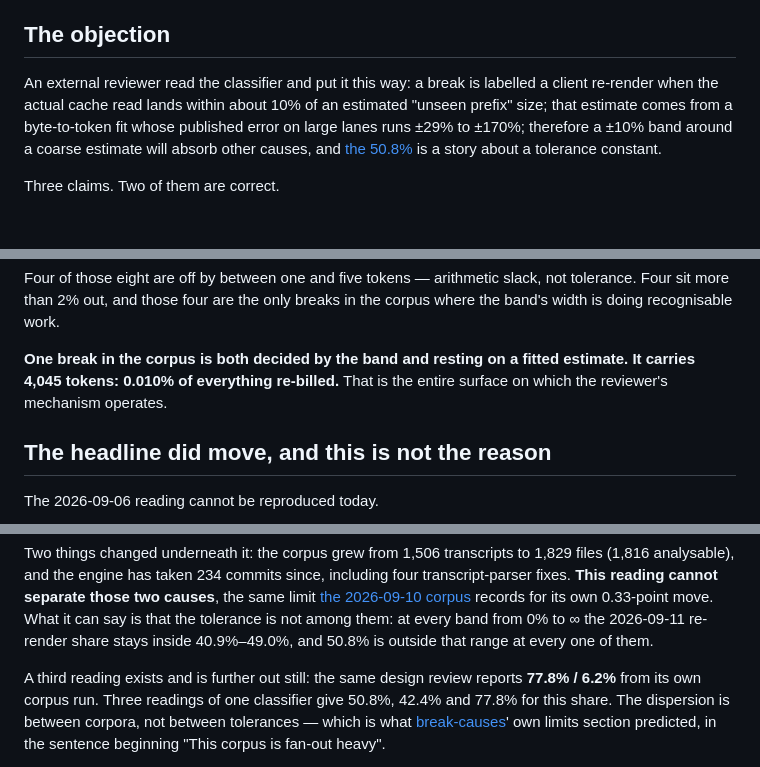
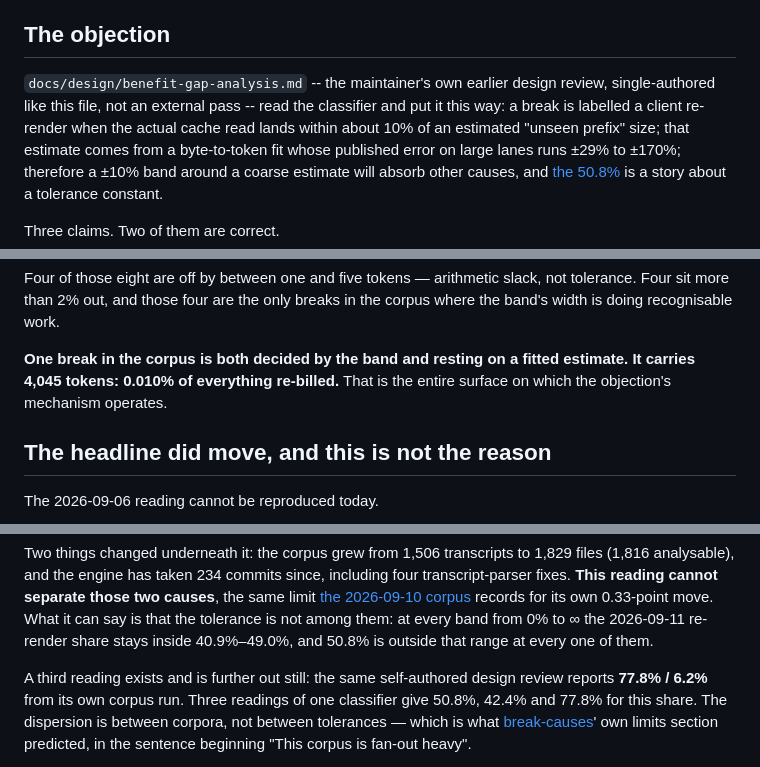
Before and after one commit to RedRobotKK/Replay, a Markdown page: docs/evidence/rerender-band-sensitivity-2026-09-11.md, 3 parts joined by grey strips. Drawn GitHub-style.

Commit message:
docs: a third and fourth self-authored finding wore the reviewer label
The GTM-02 pass and the following commit (41d8649) corrected
docs/evidence/security-review-2026-09-04.md and docs/SURFACES.md for calling
a single-author pass "an external reviewer" or "the independent pass." The
same check (git log --follow --diff-filter=A, confirming every author on the
file is Daniel Saito / RedRobot, the same identity under two names) finds the
pattern twice more: docs/evidence/break-causes-2026-09-06.md ("An external
reviewer put it that...") and docs/evidence/rerender-band-sensitivity-2026-09-11.md
("An external reviewer read the classifier...", "the reviewer's mechanism",
"the same design review"), both describing docs/design/benefit-gap-analysis.md,
which git history shows was authored solely by RedRobot on 2026-09-09.

Corrected the same way as before: the technical findings are unchanged (the
tolerance-sweep arithmetic, the measured-vs-estimated provenance breakdown,
the 8.1-point range) and only the provenance language is fixed, to say the
objection came from the maintainer's own earlier design review rather than an
external or independent pass. internal/regression/launch_copy_test.go pins
the phrase "does not reproduce" in break-causes-2026-09-06.md; that phrase is
untouched.

Verified: go build ./..., go vet ./..., go test ./... -count=1 all green,
including TestFCLC_TheLaunchCopyFollowsTheProseRules and
TestFCLC2_NoDocumentLeadsWithTheRetractedShare explicitly. CLAIM-REGISTER.md
regenerates byte-identical (no claims.go change). No further occurrence of
"external reviewer" / "independent reviewer" / "the independent pass" exists
in the tree pointing at a self-authored document; one remaining occurrence
(docs/adr/0014-checks-must-be-able-to-fail.md's "two independent reviewers
each wrote a working ECDSA signer") describes a red-team method rather than
review authority and is not mechanically verifiable from this file's own git
history the way the other four were, so it is left unexamined rather than
guessed at.

Co-Authored-By: Claude Sonnet 5 <noreply@anthropic.com>
Claude-Session: https://claude.ai/code/session_01E8nxc8AzURJuqkv73SmiV2

```diff
--- a/docs/evidence/rerender-band-sensitivity-2026-09-11.md
+++ b/docs/evidence/rerender-band-sensitivity-2026-09-11.md
@@ -16,8 +16,10 @@ not why.
 
 ## The objection
 
-An external reviewer read the classifier and put it this way: a break is
-labelled a client re-render when the actual cache read lands within about 10%
+`docs/design/benefit-gap-analysis.md` -- the maintainer's own earlier design
+review, single-authored like this file, not an external pass -- read the
+classifier and put it this way: a break is labelled a client re-render when
+the actual cache read lands within about 10%
 of an estimated "unseen prefix" size; that estimate comes from a byte-to-token
 fit whose published error on large lanes runs ±29% to ±170%; therefore a ±10%
 band around a coarse estimate will absorb other causes, and
@@ -209,7 +211,7 @@ the corpus where the band's width is doing recognisable work.
 
 **One break in the corpus is both decided by the band and resting on a fitted
 estimate. It carries 4,045 tokens: 0.010% of everything re-billed.** That is
-the entire surface on which the reviewer's mechanism operates.
+the entire surface on which the objection's mechanism operates.
 
 ## The headline did move, and this is not the reason
 
@@ -233,8 +235,8 @@ two causes**, the same limit
 every band from 0% to ∞ the 2026-09-11 re-render share stays inside
 40.9%–49.0%, and 50.8% is outside that range at every one of them.
 
-A third reading exists and is further out still: the same design review reports
-**77.8% / 6.2%** from its own corpus run. Three readings of one classifier give
+A third reading exists and is further out still: the same self-authored
+design review reports **77.8% / 6.2%** from its own corpus run. Three readings of one classifier give
 50.8%, 42.4% and 77.8% for this share. The dispersion is between corpora, not
 between tolerances — which is what
 [break-causes](break-causes-2026-09-06.md)' own limits section predicted, in
```
Also changed, not shown: docs/evidence/break-causes-2026-09-06.md (+5 -3 lines).
